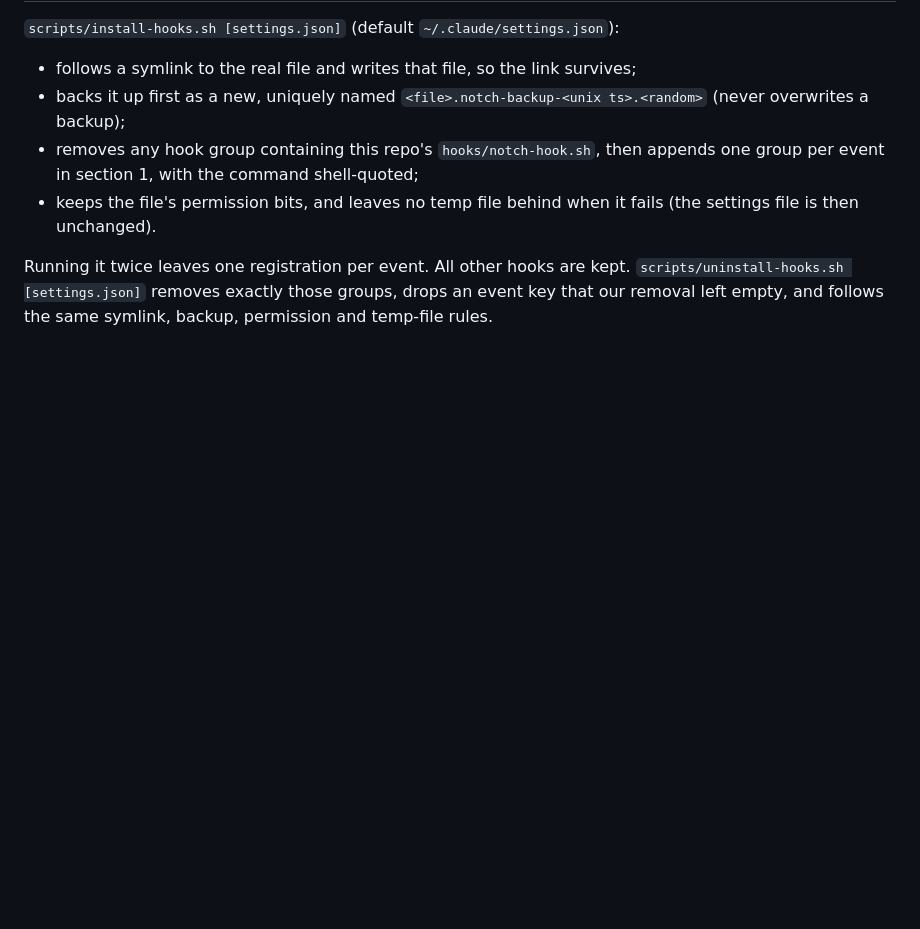
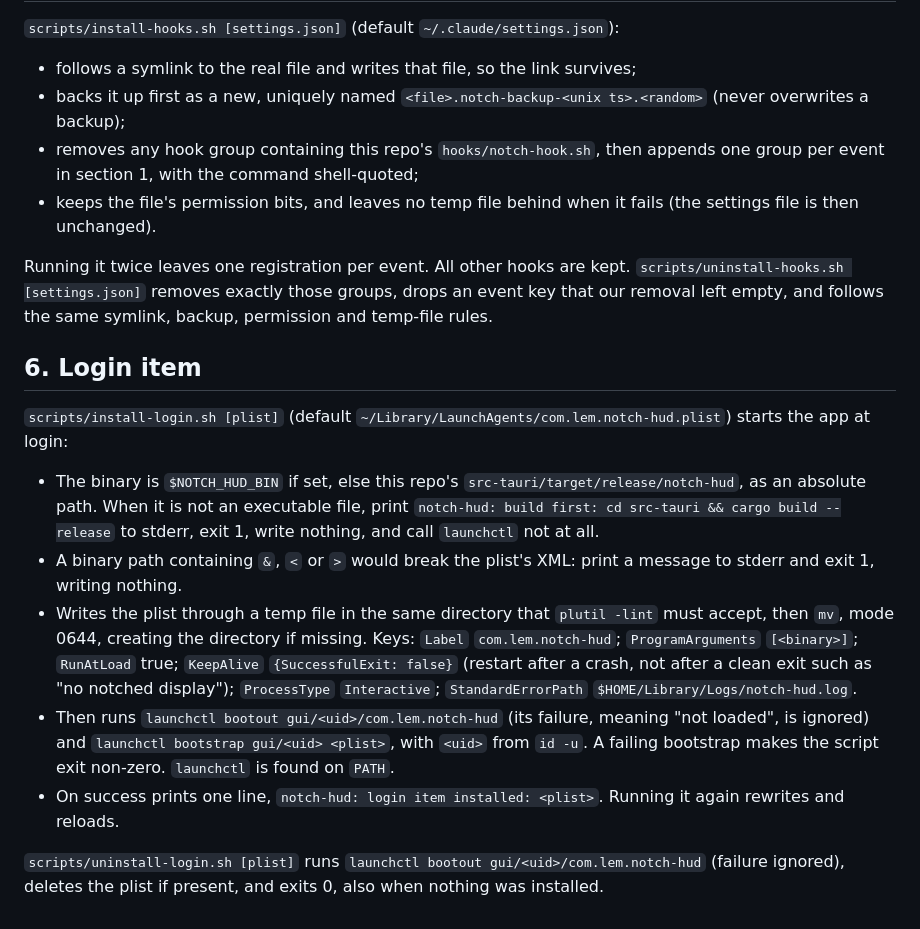
Before and after one commit to iamlemuelle/notch-hud, a Markdown page: CONTRACT.md, the part around the change. GitHub-like rendering; blank space fills up the shorter version.

Commit message:
docs(login): contract for the login item scripts

```diff
--- a/CONTRACT.md
+++ b/CONTRACT.md
@@ -162,3 +162,24 @@ The app calls it before each `read_dir`.
 Running it twice leaves one registration per event. All other hooks are kept.
 `scripts/uninstall-hooks.sh [settings.json]` removes exactly those groups, drops an event key that our removal left
 empty, and follows the same symlink, backup, permission and temp-file rules.
+
+## 6. Login item
+
+`scripts/install-login.sh [plist]` (default `~/Library/LaunchAgents/com.lem.notch-hud.plist`) starts the app at login:
+
+- The binary is `$NOTCH_HUD_BIN` if set, else this repo's `src-tauri/target/release/notch-hud`, as an absolute path.
+  When it is not an executable file, print `notch-hud: build first: cd src-tauri && cargo build --release` to stderr,
+  exit 1, write nothing, and call `launchctl` not at all.
+- A binary path containing `&`, `<` or `>` would break the plist's XML: print a message to stderr and exit 1, writing
+  nothing.
+- Writes the plist through a temp file in the same directory that `plutil -lint` must accept, then `mv`, mode 0644,
+  creating the directory if missing. Keys: `Label` `com.lem.notch-hud`; `ProgramArguments` `[<binary>]`; `RunAtLoad`
+  true; `KeepAlive` `{SuccessfulExit: false}` (restart after a crash, not after a clean exit such as "no notched
+  display"); `ProcessType` `Interactive`; `StandardErrorPath` `$HOME/Library/Logs/notch-hud.log`.
+- Then runs `launchctl bootout gui/<uid>/com.lem.notch-hud` (its failure, meaning "not loaded", is ignored) and
+  `launchctl bootstrap gui/<uid> <plist>`, with `<uid>` from `id -u`. A failing bootstrap makes the script exit
+  non-zero. `launchctl` is found on `PATH`.
+- On success prints one line, `notch-hud: login item installed: <plist>`. Running it again rewrites and reloads.
+
+`scripts/uninstall-login.sh [plist]` runs `launchctl bootout gui/<uid>/com.lem.notch-hud` (failure ignored), deletes the
+plist if present, and exits 0, also when nothing was installed.
```
